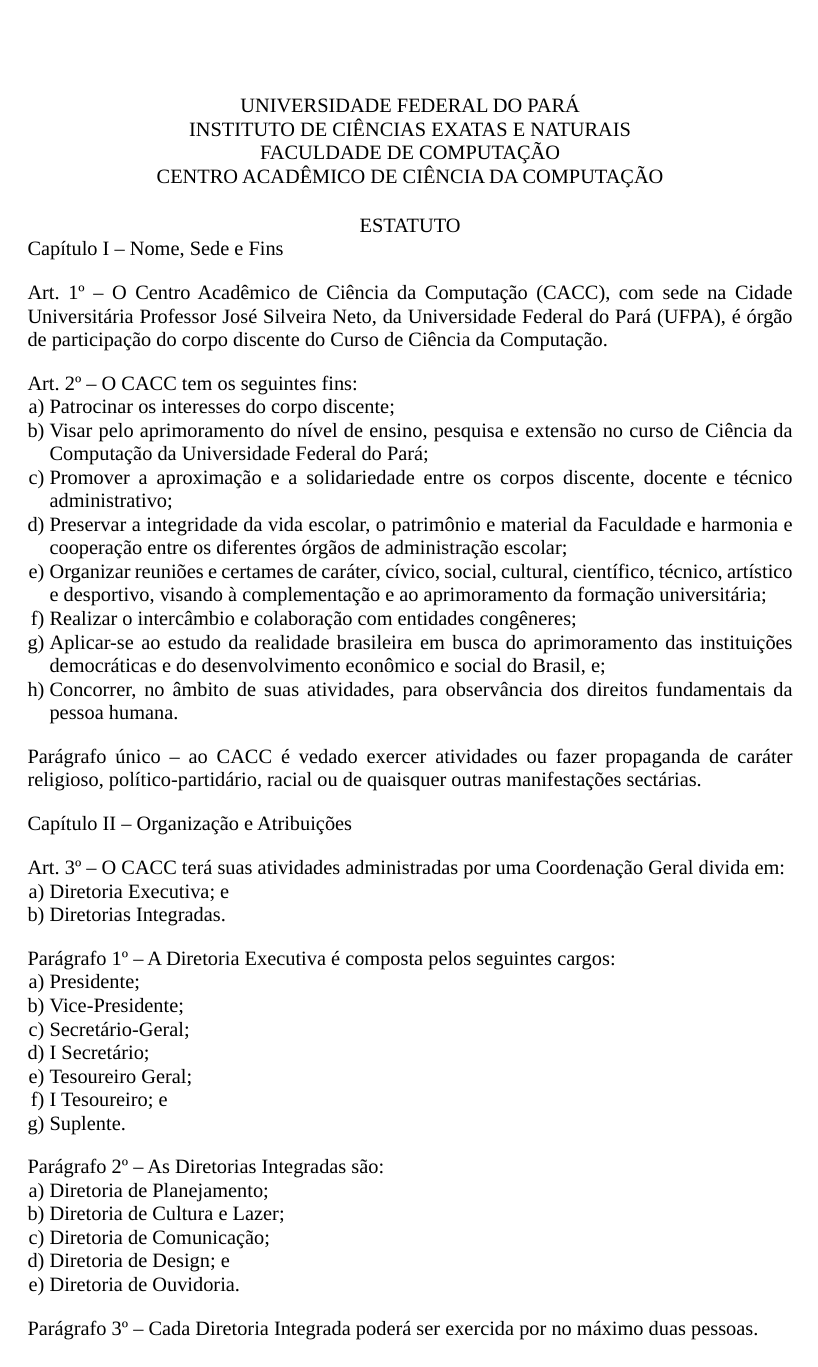
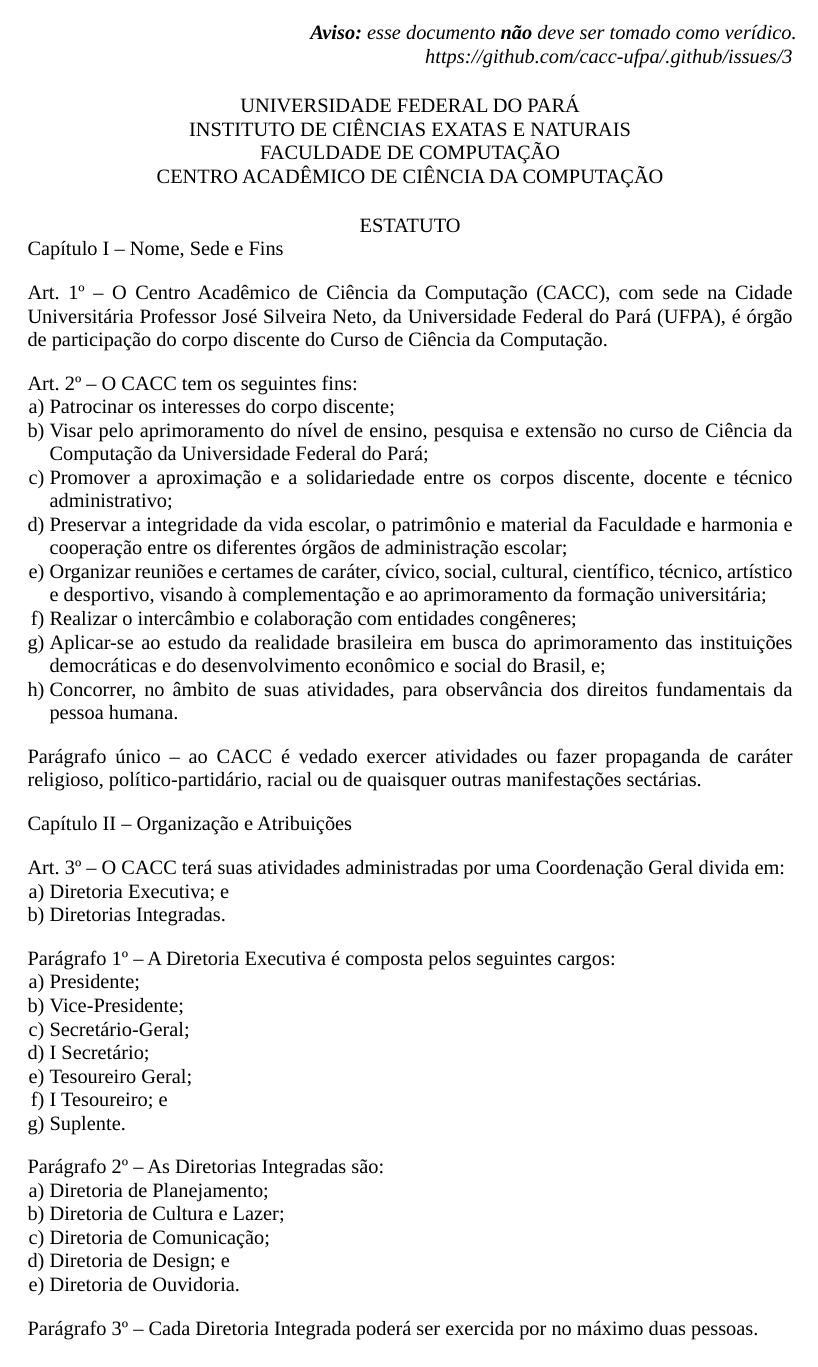
Before and after one commit to cacc-ufpa/.github, a Typst document (statute.typ): page 1 of 7. Compiled offline with Typst 0.15.

Commit message:
Add explicit disclaimer in statute unfinished source

```diff
--- a/statute.typ
+++ b/statute.typ
@@ -11,6 +11,11 @@
 #set page(
 	paper: "a4",
 	margin: (top: 2.4cm, bottom: 2.5cm, left: 3cm, right: 2.75cm),
+	header: align(right)[
+		_*Aviso:* esse documento *não* deve ser tomado como verídico._
+
+		_#link("https://github.com/cacc-ufpa/.github/issues/3")_
+	]
 )
 
 #set text(
```
